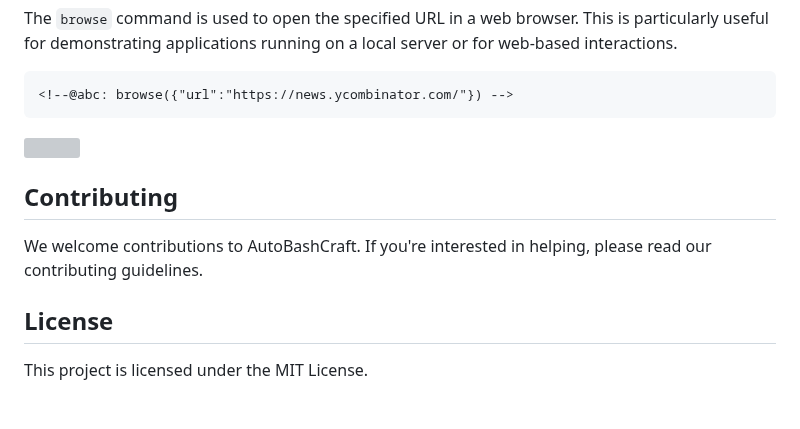
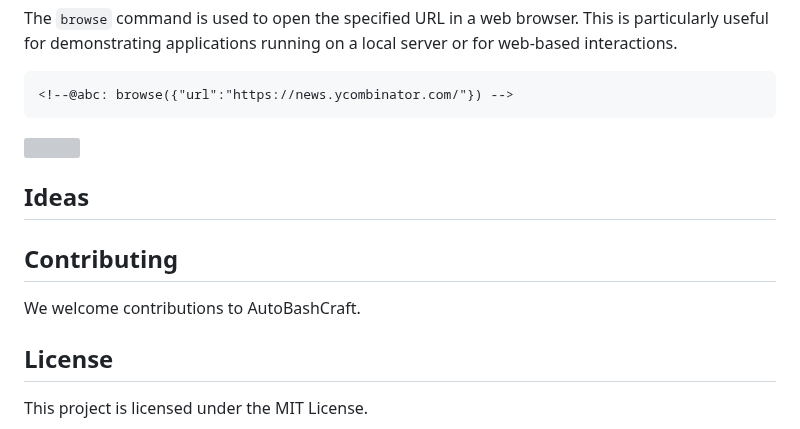
Before and after one commit to autobashcraft/cli, a Markdown page: README.md, the part around the change. Drawn GitHub-style; blank space fills up the shorter version; grey boxes are pictures that could not be loaded.

Commit message:
add ideas page

```diff
--- a/README.md
+++ b/README.md
@@ -76,9 +76,13 @@ The `browse` command is used to open the specified URL in a web browser. This is
 
 <img src="examples/browse_test/assets/browse_test_0.gif" width="500" />
 
+## Ideas
+
+
+
 ## Contributing
 
-We welcome contributions to AutoBashCraft. If you're interested in helping, please read our contributing guidelines.
+We welcome contributions to AutoBashCraft.
 
 ## License
 
```
Also changed, not shown: docs/ideas.md (added, +62 -0 lines).
